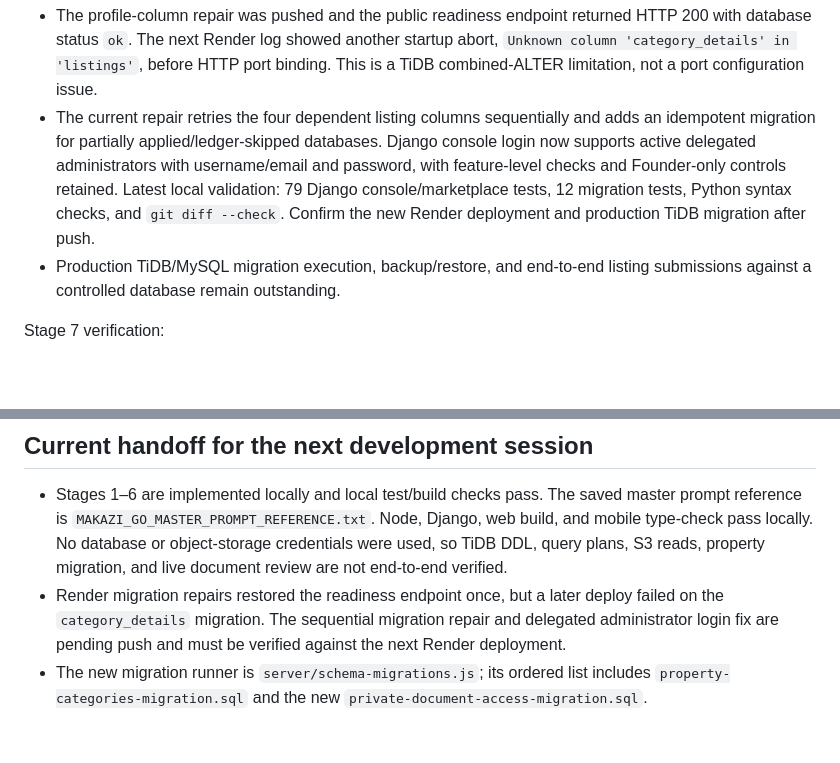
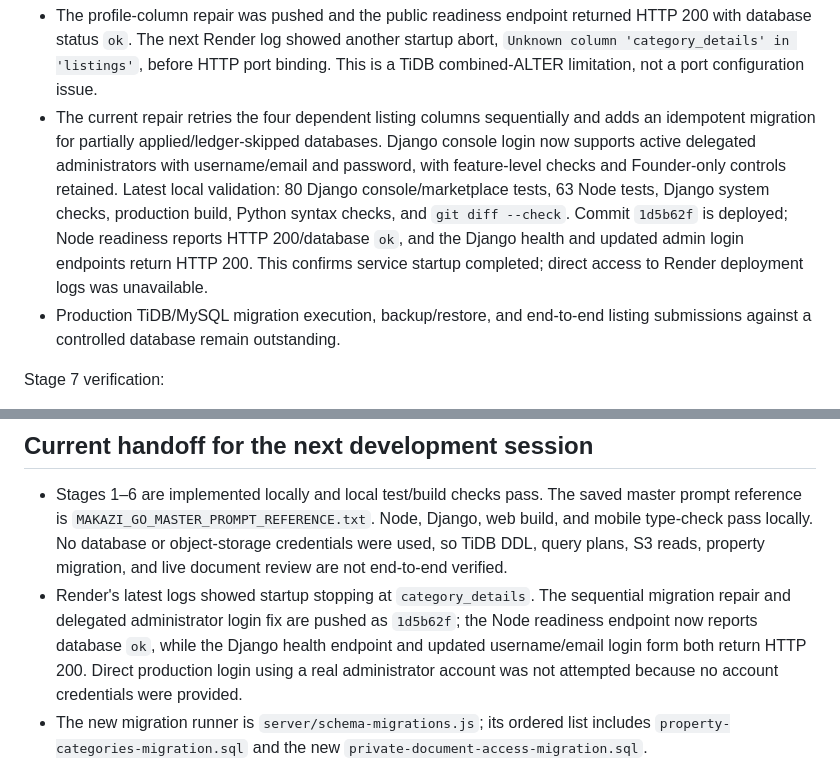
Before and after one commit to ayubkadama-ops/StayNest, a Markdown page: DEVELOPMENT_ROADMAP.md, 2 parts joined by grey strips. GitHub-like rendering; blank space fills up the shorter version.

Commit message:
Record deployed admin and migration recovery
Co-authored-by: Copilot <223556219+Copilot@users.noreply.github.com>

```diff
--- a/DEVELOPMENT_ROADMAP.md
+++ b/DEVELOPMENT_ROADMAP.md
@@ -327,9 +327,12 @@ Stage 5/6 and Render migration-recovery verification:
   and adds an idempotent migration for partially applied/ledger-skipped
   databases. Django console login now supports active delegated administrators
   with username/email and password, with feature-level checks and Founder-only
-  controls retained. Latest local validation: 79 Django console/marketplace
-  tests, 12 migration tests, Python syntax checks, and `git diff --check`.
-  Confirm the new Render deployment and production TiDB migration after push.
+  controls retained. Latest local validation: 80 Django console/marketplace
+  tests, 63 Node tests, Django system checks, production build, Python syntax
+  checks, and `git diff --check`. Commit `1d5b62f` is deployed; Node readiness
+  reports HTTP 200/database `ok`, and the Django health and updated admin login
+  endpoints return HTTP 200. This confirms service startup completed; direct
+  access to Render deployment logs was unavailable.
 - Production TiDB/MySQL migration execution, backup/restore, and end-to-end
   listing submissions against a controlled database remain outstanding.
 
@@ -353,10 +356,12 @@ Stage 7 verification:
   Django, web build, and mobile type-check pass locally. No database or
   object-storage credentials were used, so TiDB DDL, query plans, S3 reads,
   property migration, and live document review are not end-to-end verified.
-- Render migration repairs restored the readiness endpoint once, but a later
-  deploy failed on the `category_details` migration. The sequential migration
-  repair and delegated administrator login fix are pending push and must be
-  verified against the next Render deployment.
+- Render's latest logs showed startup stopping at `category_details`. The
+  sequential migration repair and delegated administrator login fix are
+  pushed as `1d5b62f`; the Node readiness endpoint now reports database `ok`,
+  while the Django health endpoint and updated username/email login form both
+  return HTTP 200. Direct production login using a real administrator account
+  was not attempted because no account credentials were provided.
 - The new migration runner is `server/schema-migrations.js`; its ordered list
   includes `property-categories-migration.sql` and the new
   `private-document-access-migration.sql`.
```
Also changed, not shown: CHANGELOG.md (+5 -2 lines).
